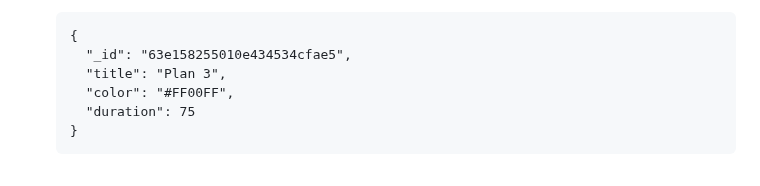
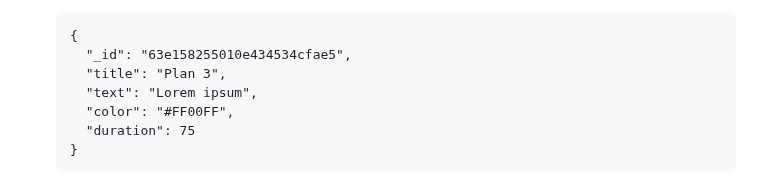
Before and after one commit to lexarudak/routine, a Markdown page: api.md, the part around the change. GitHub-like rendering; folded sections open.

```diff
--- a/api.md
+++ b/api.md
@@ -455,6 +455,7 @@ Returns json data about user's plans.
   {
     "_id": "63e158255010e434534cfae5",
     "title": "Plan 3",
+    "text": "Lorem ipsum",
     "color": "#FF00FF",
     "duration": 75
   }
```
